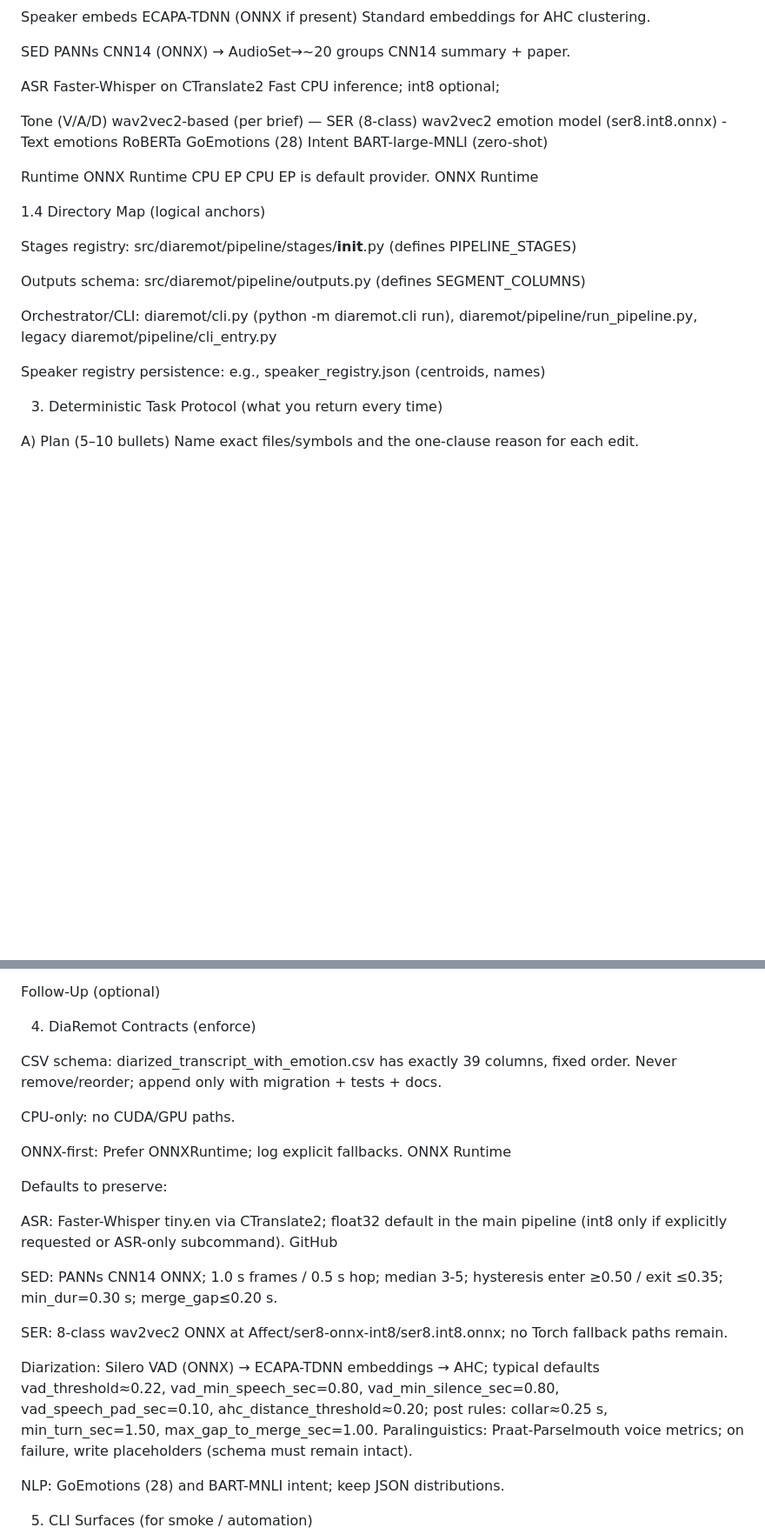
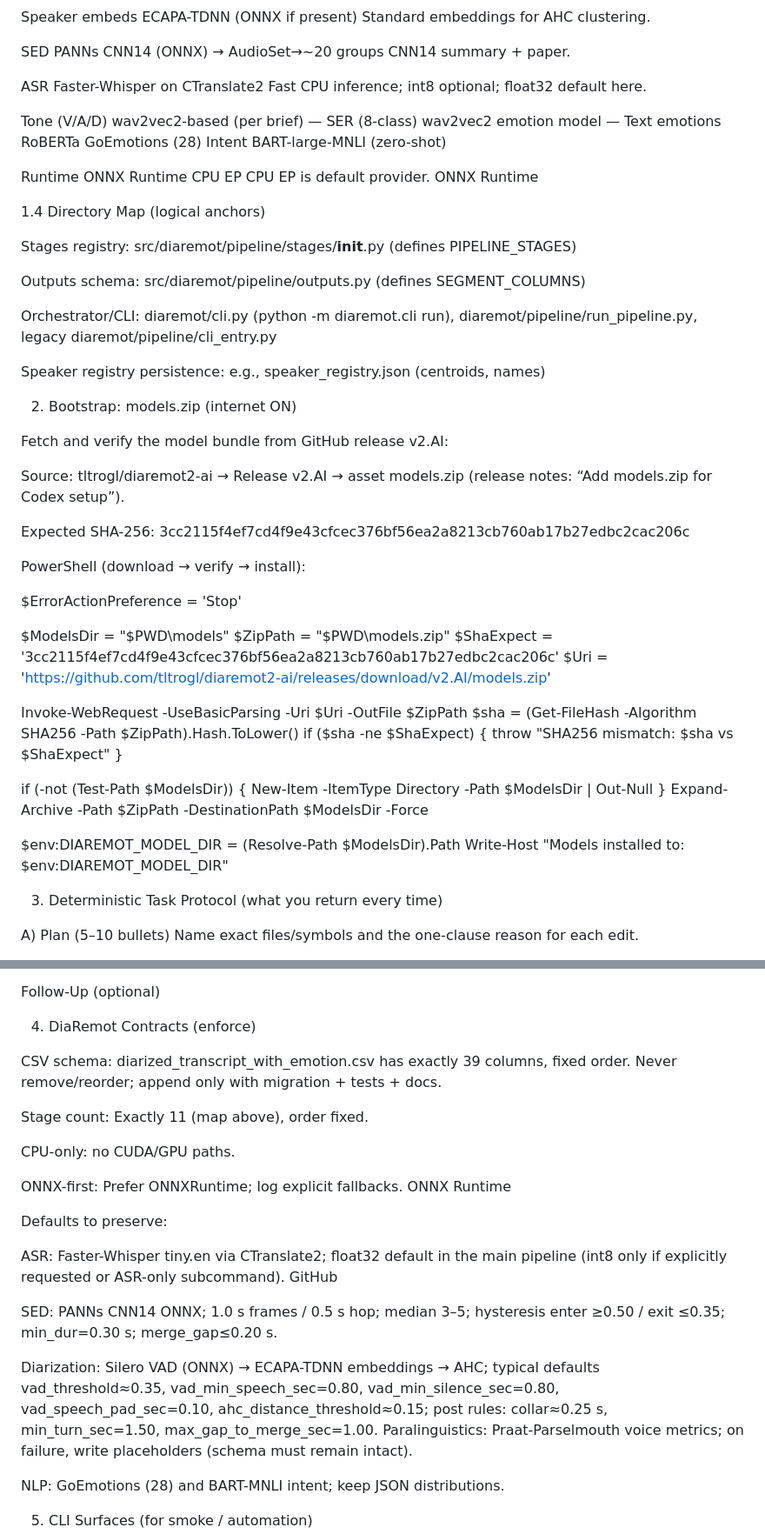
Before and after one commit to tltrogl/diaremot2-on, a Markdown page: AGENTS.md, 2 parts joined by grey strips. Shown at 87% size. Drawn GitHub-style; blank space fills up the shorter version.

```diff
--- a/AGENTS.md
+++ b/AGENTS.md
@@ -55,10 +54,10 @@ Speaker embeds	ECAPA-TDNN (ONNX if present)	Standard embeddings for AHC clusteri
 
 SED	PANNs CNN14 (ONNX) → AudioSet→~20 groups	CNN14 summary + paper.
 
-ASR	Faster-Whisper on CTranslate2	Fast CPU inference; int8 optional;
+ASR	Faster-Whisper on CTranslate2	Fast CPU inference; int8 optional; float32 default here.
 
 Tone (V/A/D)	wav2vec2-based (per brief)	—
-SER (8-class)	wav2vec2 emotion model (ser8.int8.onnx)	-
+SER (8-class)	wav2vec2 emotion model	—
 Text emotions	RoBERTa GoEmotions (28)
 Intent	BART-large-MNLI (zero-shot)
 
@@ -74,6 +73,34 @@ Outputs schema: src/diaremot/pipeline/outputs.py (defines SEGMENT_COLUMNS)
 Orchestrator/CLI: diaremot/cli.py (python -m diaremot.cli run), diaremot/pipeline/run_pipeline.py, legacy diaremot/pipeline/cli_entry.py
 
 Speaker registry persistence: e.g., speaker_registry.json (centroids, names)
+
+2) Bootstrap: models.zip (internet ON)
+
+Fetch and verify the model bundle from GitHub release v2.AI:
+
+Source: tltrogl/diaremot2-ai → Release v2.AI → asset models.zip
+(release notes: “Add models.zip for Codex setup”).
+
+Expected SHA-256: 3cc2115f4ef7cd4f9e43cfcec376bf56ea2a8213cb760ab17b27edbc2cac206c
+
+PowerShell (download → verify → install):
+
+$ErrorActionPreference = 'Stop'
+
+$ModelsDir = "$PWD\models"
+$ZipPath   = "$PWD\models.zip"
+$ShaExpect = '3cc2115f4ef7cd4f9e43cfcec376bf56ea2a8213cb760ab17b27edbc2cac206c'
+$Uri       = 'https://github.com/tltrogl/diaremot2-ai/releases/download/v2.AI/models.zip'
+
+Invoke-WebRequest -UseBasicParsing -Uri $Uri -OutFile $ZipPath
+$sha = (Get-FileHash -Algorithm SHA256 -Path $ZipPath).Hash.ToLower()
+if ($sha -ne $ShaExpect) { throw "SHA256 mismatch: $sha vs $ShaExpect" }
+
+if (-not (Test-Path $ModelsDir)) { New-Item -ItemType Directory -Path $ModelsDir | Out-Null }
+Expand-Archive -Path $ZipPath -DestinationPath $ModelsDir -Force
+
+$env:DIAREMOT_MODEL_DIR = (Resolve-Path $ModelsDir).Path
+Write-Host "Models installed to: $env:DIAREMOT_MODEL_DIR"
 
 3) Deterministic Task Protocol (what you return every time)
 
@@ -136,6 +163,8 @@ Follow-Up (optional)
 
 CSV schema: diarized_transcript_with_emotion.csv has exactly 39 columns, fixed order. Never remove/reorder; append only with migration + tests + docs.
 
+Stage count: Exactly 11 (map above), order fixed.
+
 CPU-only: no CUDA/GPU paths.
 
 ONNX-first: Prefer ONNXRuntime; log explicit fallbacks.
@@ -146,11 +175,9 @@ Defaults to preserve:
 ASR: Faster-Whisper tiny.en via CTranslate2; float32 default in the main pipeline (int8 only if explicitly requested or ASR-only subcommand).
 GitHub
 
-SED: PANNs CNN14 ONNX; 1.0 s frames / 0.5 s hop; median 3-5; hysteresis enter ≥0.50 / exit ≤0.35; min_dur=0.30 s; merge_gap≤0.20 s.
+SED: PANNs CNN14 ONNX; 1.0 s frames / 0.5 s hop; median 3–5; hysteresis enter ≥0.50 / exit ≤0.35; min_dur=0.30 s; merge_gap≤0.20 s.
 
-SER: 8-class wav2vec2 ONNX at Affect/ser8-onnx-int8/ser8.int8.onnx; no Torch fallback paths remain.
-
-Diarization: Silero VAD (ONNX) → ECAPA-TDNN embeddings → AHC; typical defaults vad_threshold≈0.22, vad_min_speech_sec=0.80, vad_min_silence_sec=0.80, vad_speech_pad_sec=0.10, ahc_distance_threshold≈0.20; post rules: collar≈0.25 s, min_turn_sec=1.50, max_gap_to_merge_sec=1.00.
+Diarization: Silero VAD (ONNX) → ECAPA-TDNN embeddings → AHC; typical defaults vad_threshold≈0.35, vad_min_speech_sec=0.80, vad_min_silence_sec=0.80, vad_speech_pad_sec=0.10, ahc_distance_threshold≈0.15; post rules: collar≈0.25 s, min_turn_sec=1.50, max_gap_to_merge_sec=1.00.
 Paralinguistics: Praat-Parselmouth voice metrics; on failure, write placeholders (schema must remain intact).
 
 NLP: GoEmotions (28) and BART-MNLI intent; keep JSON distributions.
```
Also changed, not shown: other parts of AGENTS.md (+3 -45 lines).
